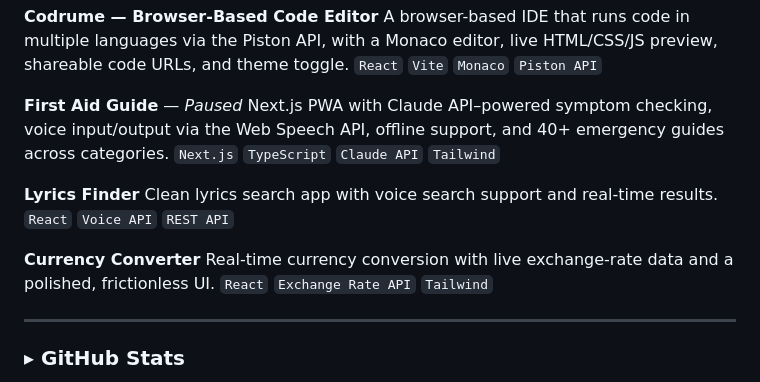
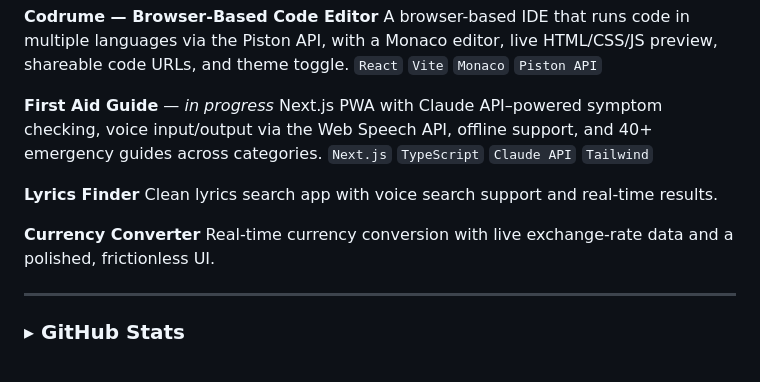
Before and after one commit to Just-Tara/Just-Tara, a Markdown page: README.md, the part around the change. Drawn GitHub-style.

```diff
--- a/README.md
+++ b/README.md
@@ -59,17 +59,17 @@ Full responsive expense tracker built end-to-end, frontend and backend, with dar
 A browser-based IDE that runs code in multiple languages via the Piston API, with a Monaco editor, live HTML/CSS/JS preview, shareable code URLs, and theme toggle.
 `React` `Vite` `Monaco` `Piston API`
 
-**First Aid Guide** — *Paused*
+**First Aid Guide** — *in progress*
 Next.js PWA with Claude API–powered symptom checking, voice input/output via the Web Speech API, offline support, and 40+ emergency guides across categories.
 `Next.js` `TypeScript` `Claude API` `Tailwind`
 
 **Lyrics Finder**
 Clean lyrics search app with voice search support and real-time results.
-`React` `Voice API` `REST API`
+
 
 **Currency Converter**
 Real-time currency conversion with live exchange-rate data and a polished, frictionless UI.
-`React` `Exchange Rate API` `Tailwind`
+
 
 ---
 
```
